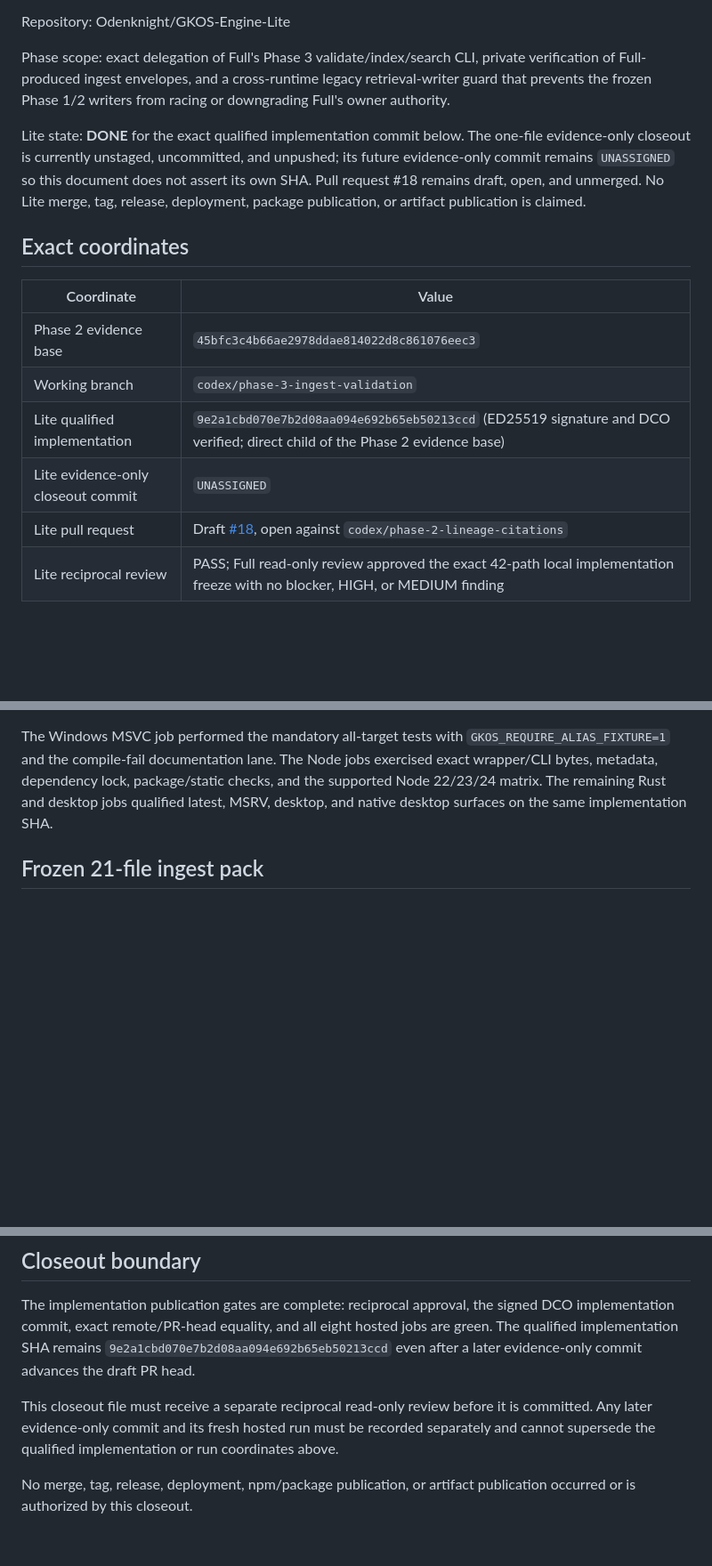
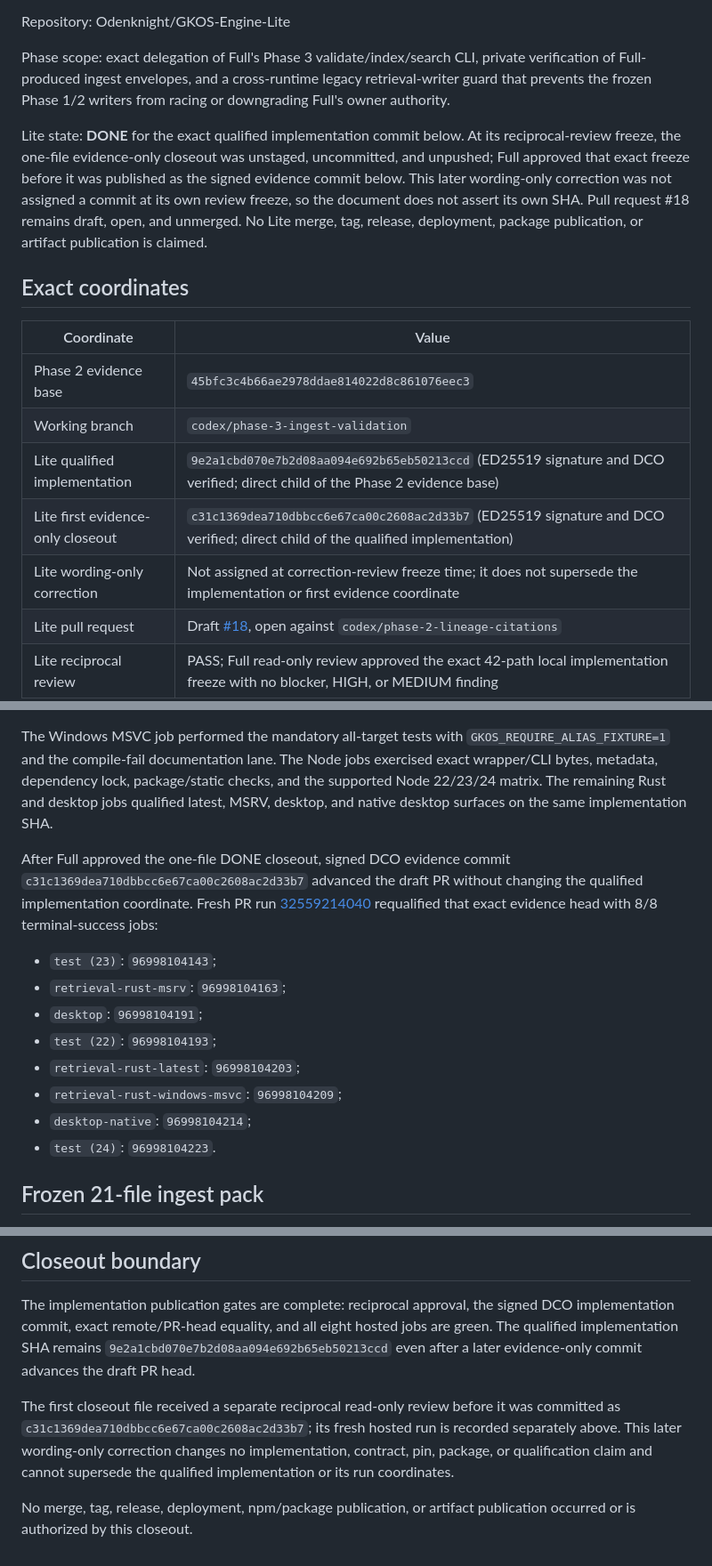
Before and after one commit to Odenknight/GKOS-Engine-Lite, a Markdown page: docs/evidence/phase-3-ingest-validation.md, 3 parts joined by grey strips. Shown at 89% size. GitHub-like rendering; blank space fills up the shorter version.

Commit message:
docs: clarify phase 3 evidence chronology
Signed-off-by: OdenKnight <Odenknight@users.noreply.github.com>

```diff
--- a/docs/evidence/phase-3-ingest-validation.md
+++ b/docs/evidence/phase-3-ingest-validation.md
@@ -9,12 +9,14 @@ private verification of Full-produced ingest envelopes, and a cross-runtime
 legacy retrieval-writer guard that prevents the frozen Phase 1/2 writers from
 racing or downgrading Full's owner authority.
 
-Lite state: **DONE** for the exact qualified implementation commit below. The
-one-file evidence-only closeout is currently unstaged, uncommitted, and
-unpushed; its future evidence-only commit remains `UNASSIGNED` so this document
-does not assert its own SHA. Pull request #18 remains draft, open, and unmerged.
-No Lite merge, tag, release, deployment, package publication, or artifact
-publication is claimed.
+Lite state: **DONE** for the exact qualified implementation commit below. At
+its reciprocal-review freeze, the one-file evidence-only closeout was
+unstaged, uncommitted, and unpushed; Full approved that exact freeze before it
+was published as the signed evidence commit below. This later wording-only
+correction was not assigned a commit at its own review freeze, so the document
+does not assert its own SHA. Pull request #18 remains draft, open, and
+unmerged. No Lite merge, tag, release, deployment, package publication, or
+artifact publication is claimed.
 
 ## Exact coordinates
 
@@ -23,7 +25,8 @@ publication is claimed.
 | Phase 2 evidence base | `45bfc3c4b66ae2978ddae814022d8c861076eec3` |
 | Working branch | `codex/phase-3-ingest-validation` |
 | Lite qualified implementation | `9e2a1cbd070e7b2d08aa094e692b65eb50213ccd` (ED25519 signature and DCO verified; direct child of the Phase 2 evidence base) |
-| Lite evidence-only closeout commit | `UNASSIGNED` |
+| Lite first evidence-only closeout | `c31c1369dea710dbbcc6e67ca00c2608ac2d33b7` (ED25519 signature and DCO verified; direct child of the qualified implementation) |
+| Lite wording-only correction | Not assigned at correction-review freeze time; it does not supersede the implementation or first evidence coordinate |
 | Lite pull request | Draft [#18](https://github.com/Odenknight/GKOS-Engine-Lite/pull/18), open against `codex/phase-2-lineage-citations` |
 | Lite reciprocal review | PASS; Full read-only review approved the exact 42-path local implementation freeze with no blocker, HIGH, or MEDIUM finding |
 | Hosted Lite CI | PASS; [PR run 32558687019](https://github.com/Odenknight/GKOS-Engine-Lite/actions/runs/32558687019), 8/8 jobs successful |
@@ -66,6 +69,21 @@ Node jobs exercised exact wrapper/CLI bytes, metadata, dependency lock,
 package/static checks, and the supported Node 22/23/24 matrix. The remaining
 Rust and desktop jobs qualified latest, MSRV, desktop, and native desktop
 surfaces on the same implementation SHA.
+
+After Full approved the one-file DONE closeout, signed DCO evidence commit
+`c31c1369dea710dbbcc6e67ca00c2608ac2d33b7` advanced the draft PR without
+changing the qualified implementation coordinate. Fresh PR run
+[32559214040](https://github.com/Odenknight/GKOS-Engine-Lite/actions/runs/32559214040)
+requalified that exact evidence head with 8/8 terminal-success jobs:
+
+- `test (23)`: `96998104143`;
+- `retrieval-rust-msrv`: `96998104163`;
+- `desktop`: `96998104191`;
+- `test (22)`: `96998104193`;
+- `retrieval-rust-latest`: `96998104203`;
+- `retrieval-rust-windows-msvc`: `96998104209`;
+- `desktop-native`: `96998104214`;
+- `test (24)`: `96998104223`.
 
 ## Frozen 21-file ingest pack
 
@@ -165,10 +183,11 @@ hosted jobs are green. The qualified implementation SHA remains
 `9e2a1cbd070e7b2d08aa094e692b65eb50213ccd` even after a later evidence-only
 commit advances the draft PR head.
 
-This closeout file must receive a separate reciprocal read-only review before
-it is committed. Any later evidence-only commit and its fresh hosted run must
-be recorded separately and cannot supersede the qualified implementation or
-run coordinates above.
+The first closeout file received a separate reciprocal read-only review before
+it was committed as `c31c1369dea710dbbcc6e67ca00c2608ac2d33b7`; its fresh
+hosted run is recorded separately above. This later wording-only correction
+changes no implementation, contract, pin, package, or qualification claim and
+cannot supersede the qualified implementation or its run coordinates.
 
 No merge, tag, release, deployment, npm/package publication, or artifact
 publication occurred or is authorized by this closeout.
```
